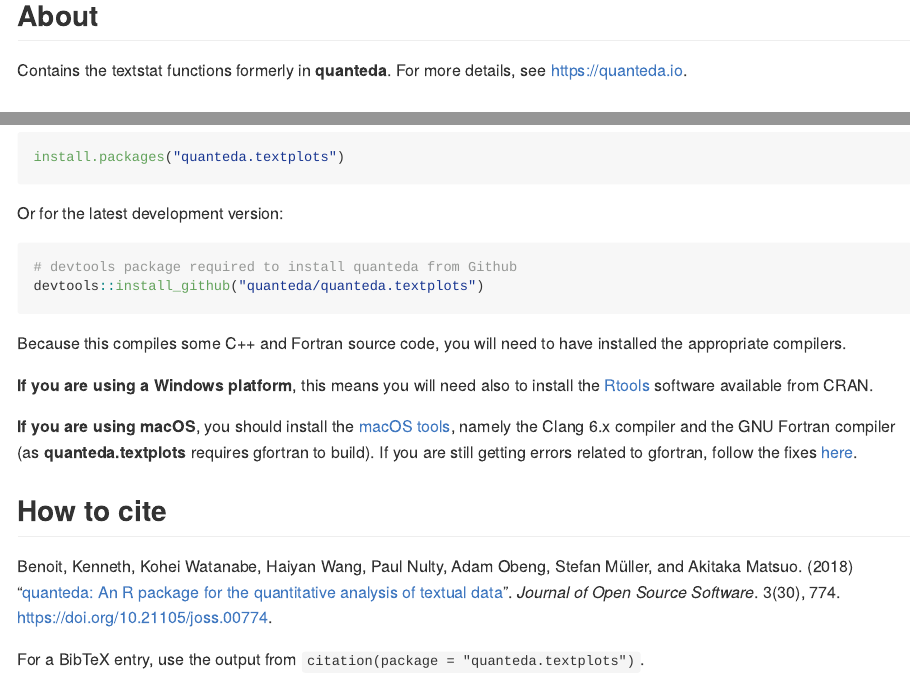
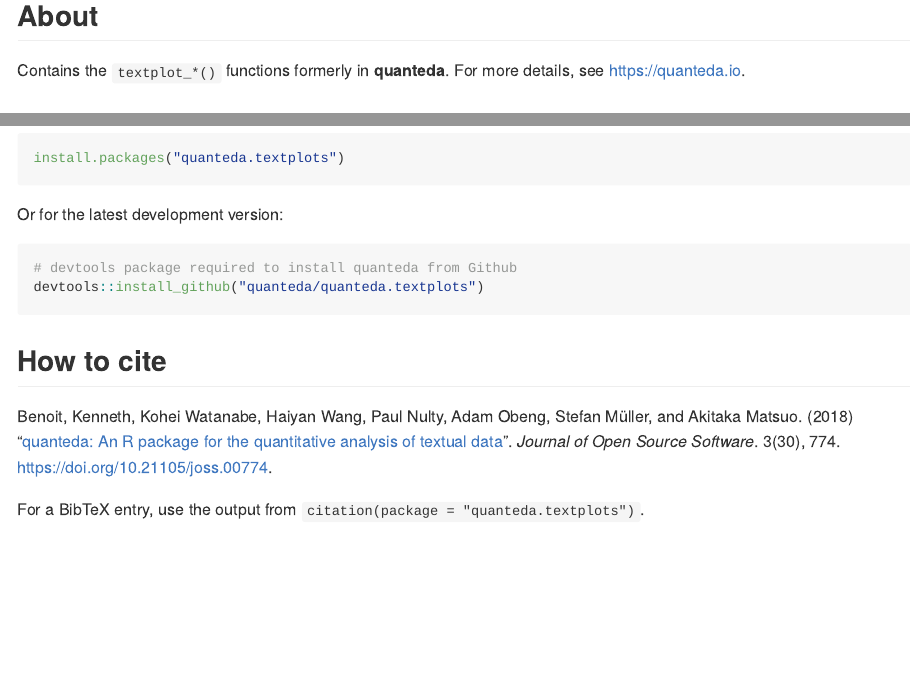
Before and after one commit to quanteda/quanteda.textplots, an R Markdown document (README.Rmd): the page in a window 1100 px wide, from 210 px down, and a second part further down, joined at a grey line. The pictures show the output file README.md that the author committed with the source, drawn offline in the style of GitHub; badge pictures from the web are left out.

Commit message:
Update README

````diff
--- a/README.Rmd
+++ b/README.Rmd
@@ -26,7 +26,7 @@
 
 ## About
 
-Contains the textstat functions formerly in **quanteda**.  For more details, see https://quanteda.io.
+Contains the `textplot_*()` functions formerly in **quanteda**.  For more details, see https://quanteda.io.
 
 ## How to Install
 
@@ -41,16 +41,6 @@
 devtools::install_github("quanteda/quanteda.textplots")
 ```
 
-Because this compiles some C++ and Fortran source code, you will need to have installed the appropriate compilers.
-
-**If you are using a Windows platform**, this means you will need also to install
-the [Rtools](https://CRAN.R-project.org/bin/windows/Rtools/) software available
-from CRAN.
-
-**If you are using macOS**, you should install the
-[macOS tools](https://cran.r-project.org/bin/macosx/tools/),
-namely the Clang 6.x compiler and the GNU Fortran compiler (as **quanteda.textplots** requires gfortran to build).  If you are still getting errors related to gfortran, follow the fixes [here](https://thecoatlessprofessor.com/programming/rcpp-rcpparmadillo-and-os-x-mavericks--lgfortran-and--lquadmath-error/).
-
 ## How to cite
 
 Benoit, Kenneth, Kohei Watanabe, Haiyan Wang, Paul Nulty, Adam Obeng, Stefan Müller, and Akitaka Matsuo.  (2018) "[quanteda: An R package for the quantitative analysis of textual data](https://www.theoj.org/joss-papers/joss.00774/10.21105.joss.00774.pdf)".  _Journal of Open Source Software_.  3(30), 774. [https://doi.org/10.21105/joss.00774](https://doi.org/10.21105/joss.00774).
````
Also changed, not shown: README.md.
